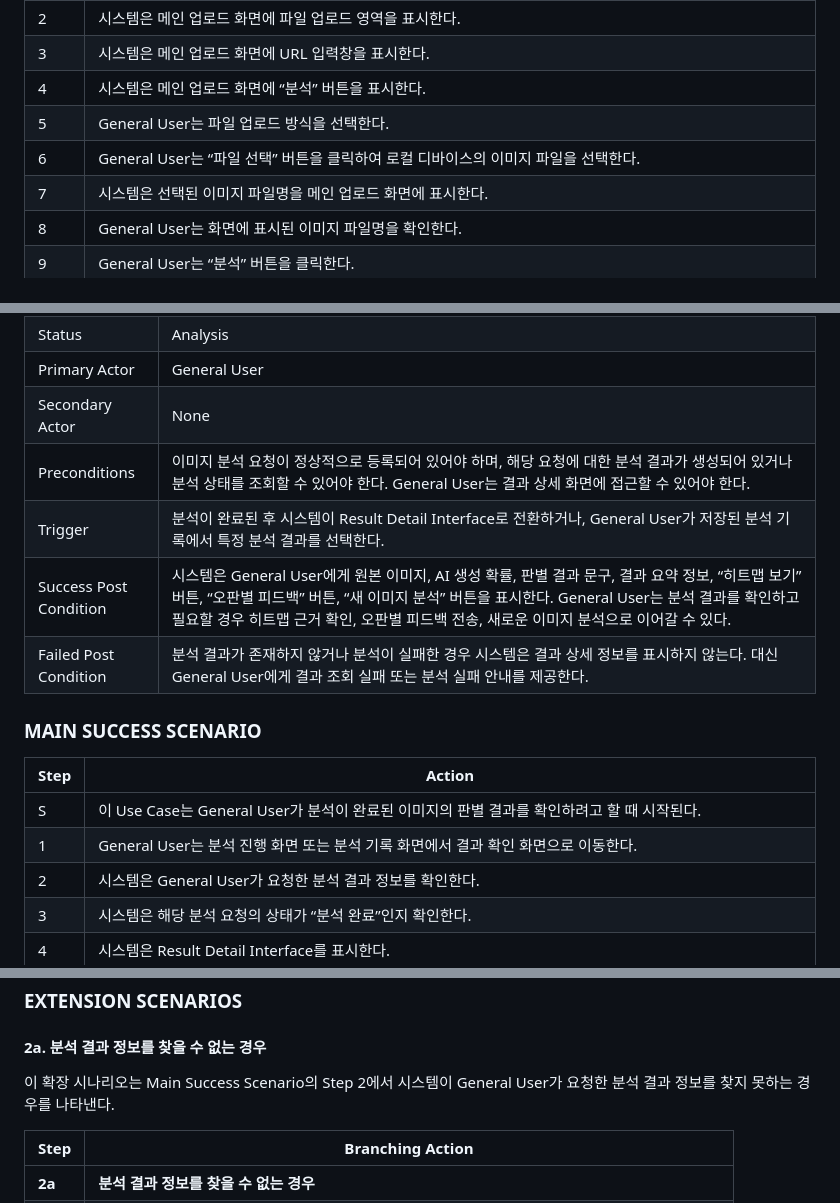
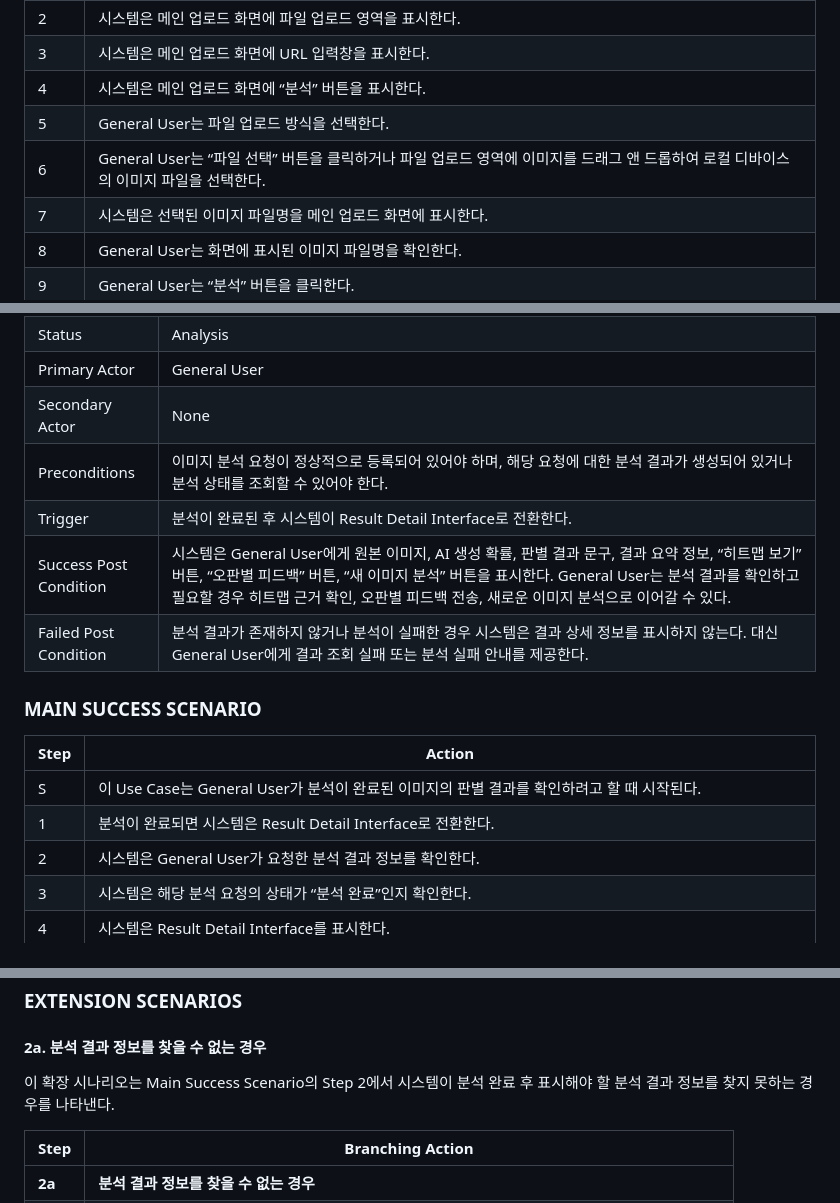
Before and after one commit to Tmxla/AI_Image_Checker, a Markdown page: Analysis_22313526_장지웅.md, 3 parts joined by grey strips. Rendered like a GitHub page.

Commit message:
Enhance user actions and system responses in analysis
Updated the steps for file upload and analysis result retrieval for General User. Improved clarity on user actions and system responses.

```diff
--- a/Analysis_22313526_장지웅.md
+++ b/Analysis_22313526_장지웅.md
@@ -112,7 +112,7 @@ Use Case #1 : Upload Image & Request URL Analysis
 | 3 | 시스템은 메인 업로드 화면에 URL 입력창을 표시한다. |
 | 4 | 시스템은 메인 업로드 화면에 “분석” 버튼을 표시한다. |
 | 5 | General User는 파일 업로드 방식을 선택한다. |
-| 6 | General User는 “파일 선택” 버튼을 클릭하여 로컬 디바이스의 이미지 파일을 선택한다. |
+| 6 | General User는 “파일 선택” 버튼을 클릭하거나 파일 업로드 영역에 이미지를 드래그 앤 드롭하여 로컬 디바이스의 이미지 파일을 선택한다. |
 | 7 | 시스템은 선택된 이미지 파일명을 메인 업로드 화면에 표시한다. |
 | 8 | General User는 화면에 표시된 이미지 파일명을 확인한다. |
 | 9 | General User는 “분석” 버튼을 클릭한다. |
@@ -386,8 +386,8 @@ Use Case #3 : View Detection Result
 | Status | Analysis |
 | Primary Actor | General User |
 | Secondary Actor | None |
-| Preconditions | 이미지 분석 요청이 정상적으로 등록되어 있어야 하며, 해당 요청에 대한 분석 결과가 생성되어 있거나 분석 상태를 조회할 수 있어야 한다. General User는 결과 상세 화면에 접근할 수 있어야 한다. |
-| Trigger | 분석이 완료된 후 시스템이 Result Detail Interface로 전환하거나, General User가 저장된 분석 기록에서 특정 분석 결과를 선택한다. |
+| Preconditions | 이미지 분석 요청이 정상적으로 등록되어 있어야 하며, 해당 요청에 대한 분석 결과가 생성되어 있거나 분석 상태를 조회할 수 있어야 한다. |
+| Trigger | 분석이 완료된 후 시스템이 Result Detail Interface로 전환한다. |
 | Success Post Condition | 시스템은 General User에게 원본 이미지, AI 생성 확률, 판별 결과 문구, 결과 요약 정보, “히트맵 보기” 버튼, “오판별 피드백” 버튼, “새 이미지 분석” 버튼을 표시한다. General User는 분석 결과를 확인하고 필요할 경우 히트맵 근거 확인, 오판별 피드백 전송, 새로운 이미지 분석으로 이어갈 수 있다. |
 | Failed Post Condition | 분석 결과가 존재하지 않거나 분석이 실패한 경우 시스템은 결과 상세 정보를 표시하지 않는다. 대신 General User에게 결과 조회 실패 또는 분석 실패 안내를 제공한다. |
 
@@ -396,7 +396,7 @@ Use Case #3 : View Detection Result
 | Step | Action |
 |---|---|
 | S | 이 Use Case는 General User가 분석이 완료된 이미지의 판별 결과를 확인하려고 할 때 시작된다. |
-| 1 | General User는 분석 진행 화면 또는 분석 기록 화면에서 결과 확인 화면으로 이동한다. |
+| 1 | 분석이 완료되면 시스템은 Result Detail Interface로 전환한다. |
 | 2 | 시스템은 General User가 요청한 분석 결과 정보를 확인한다. |
 | 3 | 시스템은 해당 분석 요청의 상태가 “분석 완료”인지 확인한다. |
 | 4 | 시스템은 Result Detail Interface를 표시한다. |
@@ -414,7 +414,7 @@ Use Case #3 : View Detection Result
 
 #### 2a. 분석 결과 정보를 찾을 수 없는 경우
 
-이 확장 시나리오는 Main Success Scenario의 Step 2에서 시스템이 General User가 요청한 분석 결과 정보를 찾지 못하는 경우를 나타낸다.
+이 확장 시나리오는 Main Success Scenario의 Step 2에서 시스템이 분석 완료 후 표시해야 할 분석 결과 정보를 찾지 못하는 경우를 나타낸다.
 
 | Step | Branching Action |
 |---|---|
```
Also changed, not shown: other parts of Analysis_22313526_장지웅.md (+2 -2 lines).
